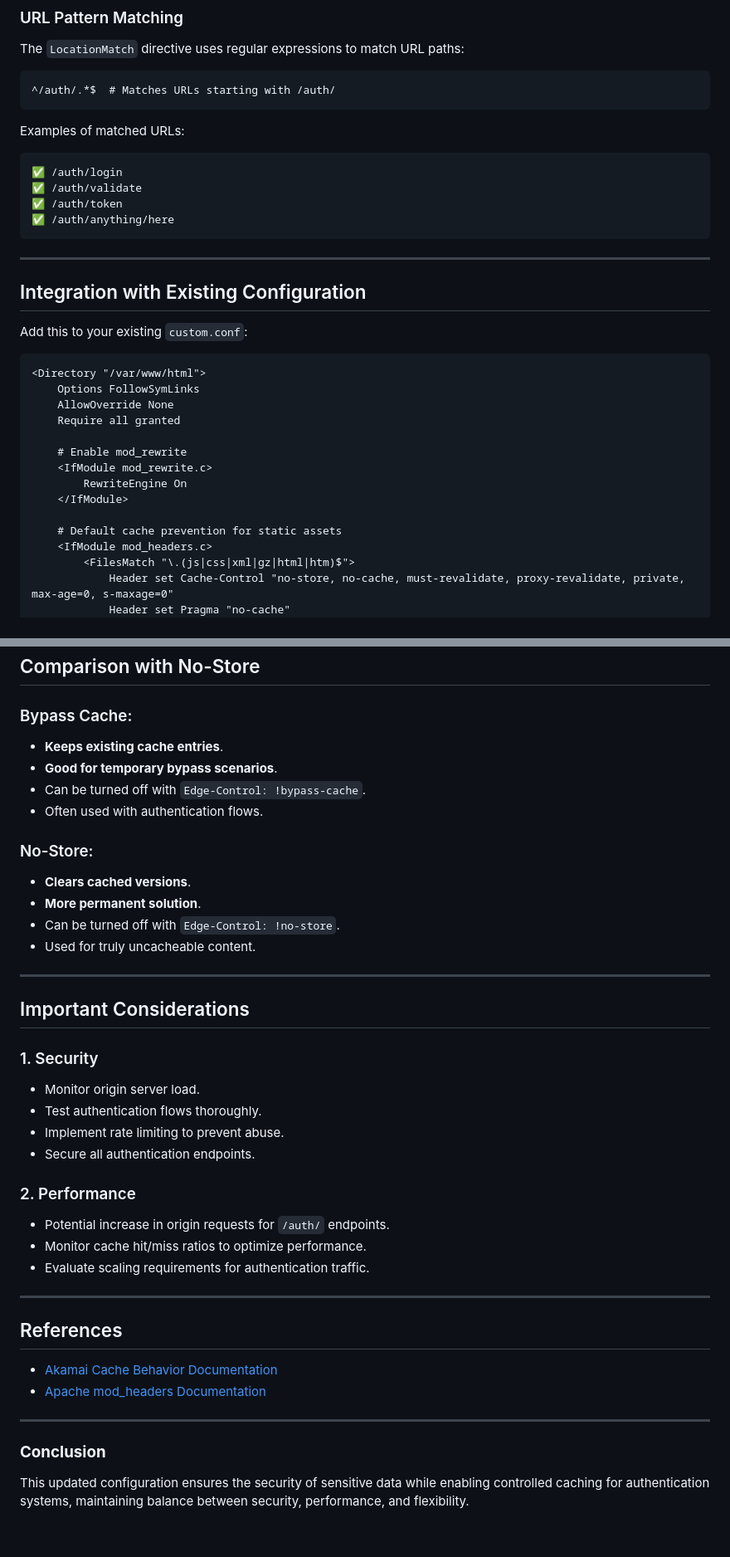
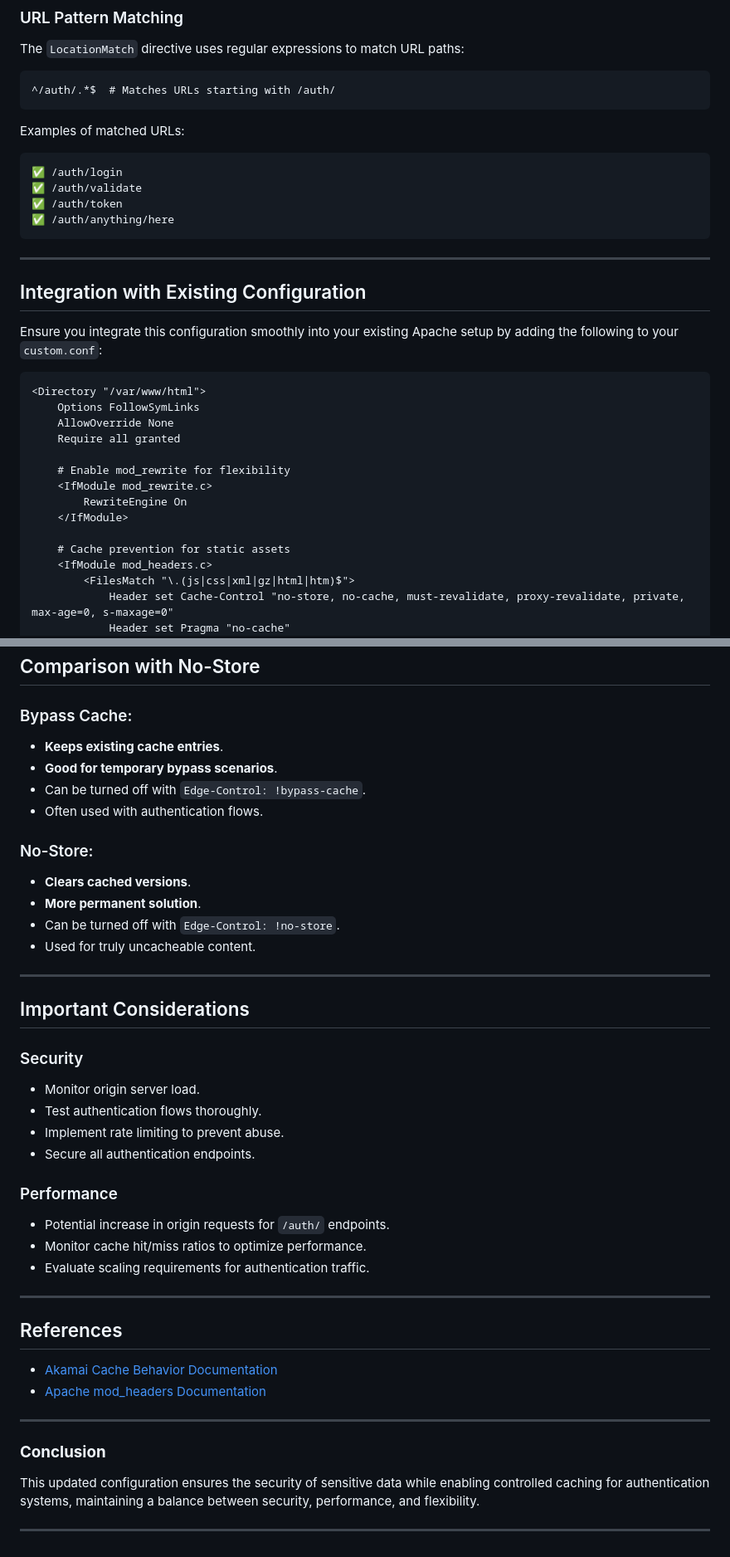
Before and after one commit to ephico2real2/akamai-apache-cache-control-guide, a Markdown page: akamai-bypass-cache-authentication.md, 2 parts joined by grey strips. Shown at 83% size. GitHub-like rendering.

````diff
--- a/akamai-bypass-cache-authentication.md
+++ b/akamai-bypass-cache-authentication.md
@@ -86,6 +85,7 @@ The `LocationMatch` directive uses regular expressions to match URL paths:
 ```
 
 Examples of matched URLs:
+
 ```
 ✅ /auth/login
 ✅ /auth/validate
@@ -97,7 +97,7 @@ Examples of matched URLs:
 
 ## Integration with Existing Configuration
 
-Add this to your existing `custom.conf`:
+Ensure you integrate this configuration smoothly into your existing Apache setup by adding the following to your `custom.conf`:
 
 ```apache
 <Directory "/var/www/html">
@@ -105,12 +105,12 @@ Add this to your existing `custom.conf`:
     AllowOverride None
     Require all granted
 
-    # Enable mod_rewrite
+    # Enable mod_rewrite for flexibility
     <IfModule mod_rewrite.c>
         RewriteEngine On
     </IfModule>
 
-    # Default cache prevention for static assets
+    # Cache prevention for static assets
     <IfModule mod_headers.c>
         <FilesMatch "\.(js|css|xml|gz|html|htm)$">
             Header set Cache-Control "no-store, no-cache, must-revalidate, proxy-revalidate, private, max-age=0, s-maxage=0"
@@ -197,12 +198,14 @@ Bypass cache is best suited for:
 ## Comparison with No-Store
 
 ### Bypass Cache:
+
 - **Keeps existing cache entries**.
 - **Good for temporary bypass scenarios**.
 - Can be turned off with `Edge-Control: !bypass-cache`.
 - Often used with authentication flows.
 
 ### No-Store:
+
 - **Clears cached versions**.
 - **More permanent solution**.
 - Can be turned off with `Edge-Control: !no-store`.
@@ -212,13 +215,15 @@ Bypass cache is best suited for:
 
 ## Important Considerations
 
-### 1. Security
+### Security
+
 - Monitor origin server load.
 - Test authentication flows thoroughly.
 - Implement rate limiting to prevent abuse.
 - Secure all authentication endpoints.
 
-### 2. Performance
+### Performance
+
 - Potential increase in origin requests for `/auth/` endpoints.
 - Monitor cache hit/miss ratios to optimize performance.
 - Evaluate scaling requirements for authentication traffic.
@@ -233,4 +238,7 @@ Bypass cache is best suited for:
 ---
 
 ### **Conclusion**
-This updated configuration ensures the security of sensitive data while enabling controlled caching for authentication systems, maintaining balance between security, performance, and flexibility.
+
+This updated configuration ensures the security of sensitive data while enabling controlled caching for authentication systems, maintaining a balance between security, performance, and flexibility.
+
+---
````
Also changed, not shown: other parts of akamai-bypass-cache-authentication.md (+17 -17 lines).
